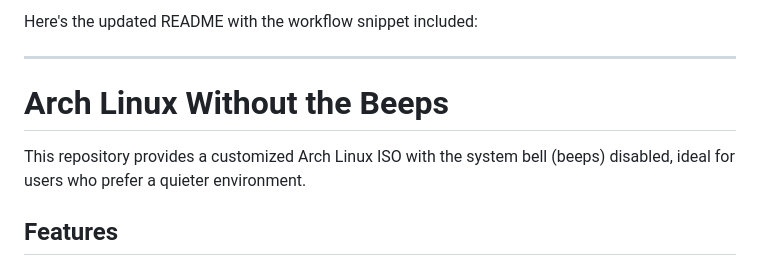
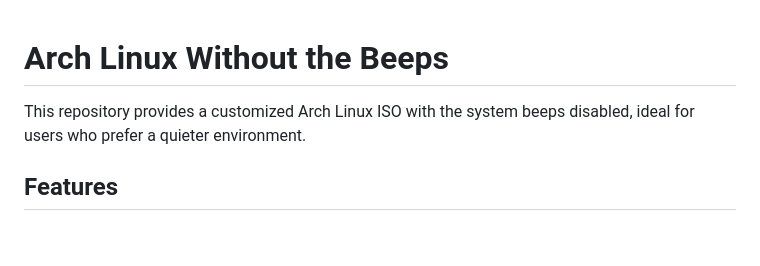
Before and after one commit to Githubguy132010/Arch-Linux-without-the-beeps, a Markdown page: README.md, the part around the change printed below. Drawn GitHub-style; blank space fills up the shorter version.

```diff
--- a/README.md
+++ b/README.md
@@ -1,10 +1,8 @@
-Here's the updated README with the workflow snippet included:
 
----
 
 # Arch Linux Without the Beeps
 
-This repository provides a customized Arch Linux ISO with the system bell (beeps) disabled, ideal for users who prefer a quieter environment.
+This repository provides a customized Arch Linux ISO with the system beeps disabled, ideal for users who prefer a quieter environment.
 
 ## Features
 
```
Also changed, not shown: other parts of README.md (+2 -2 lines).
